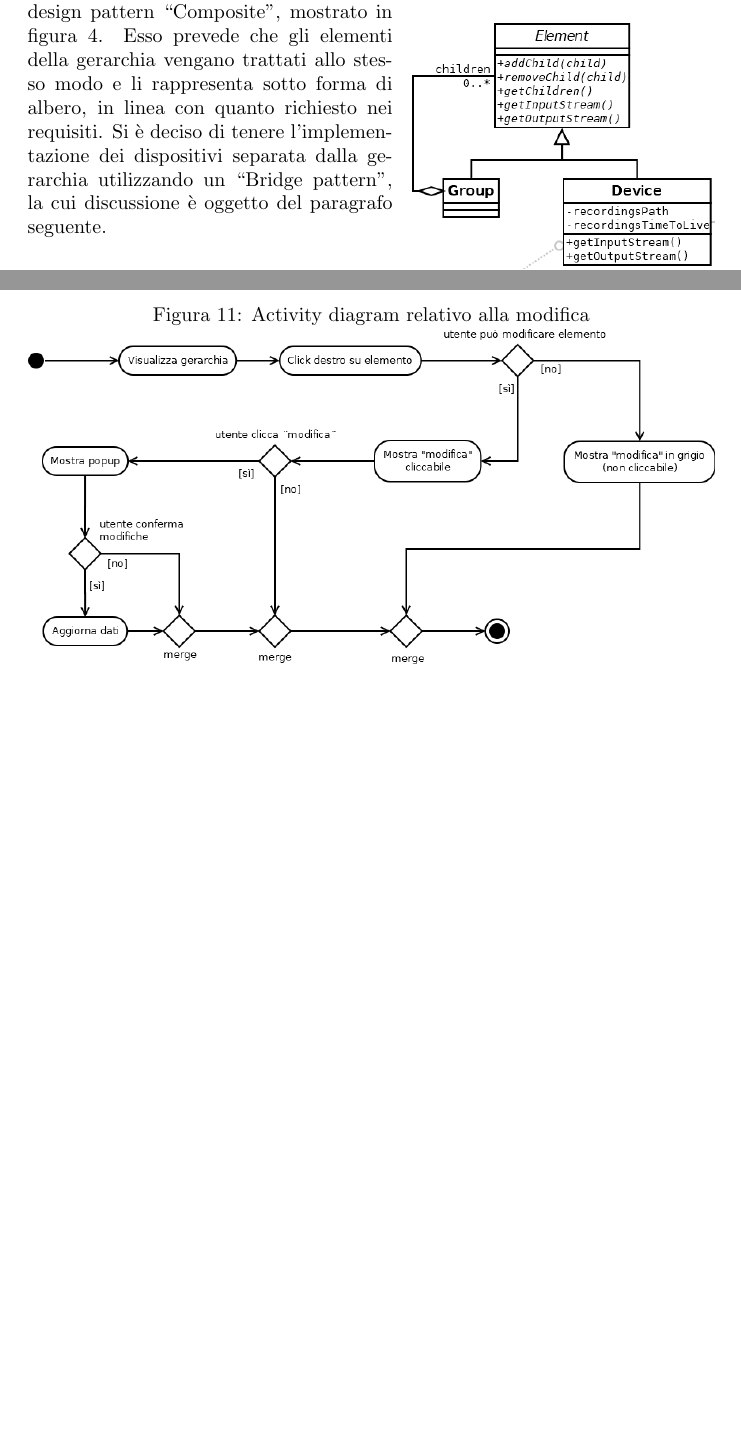
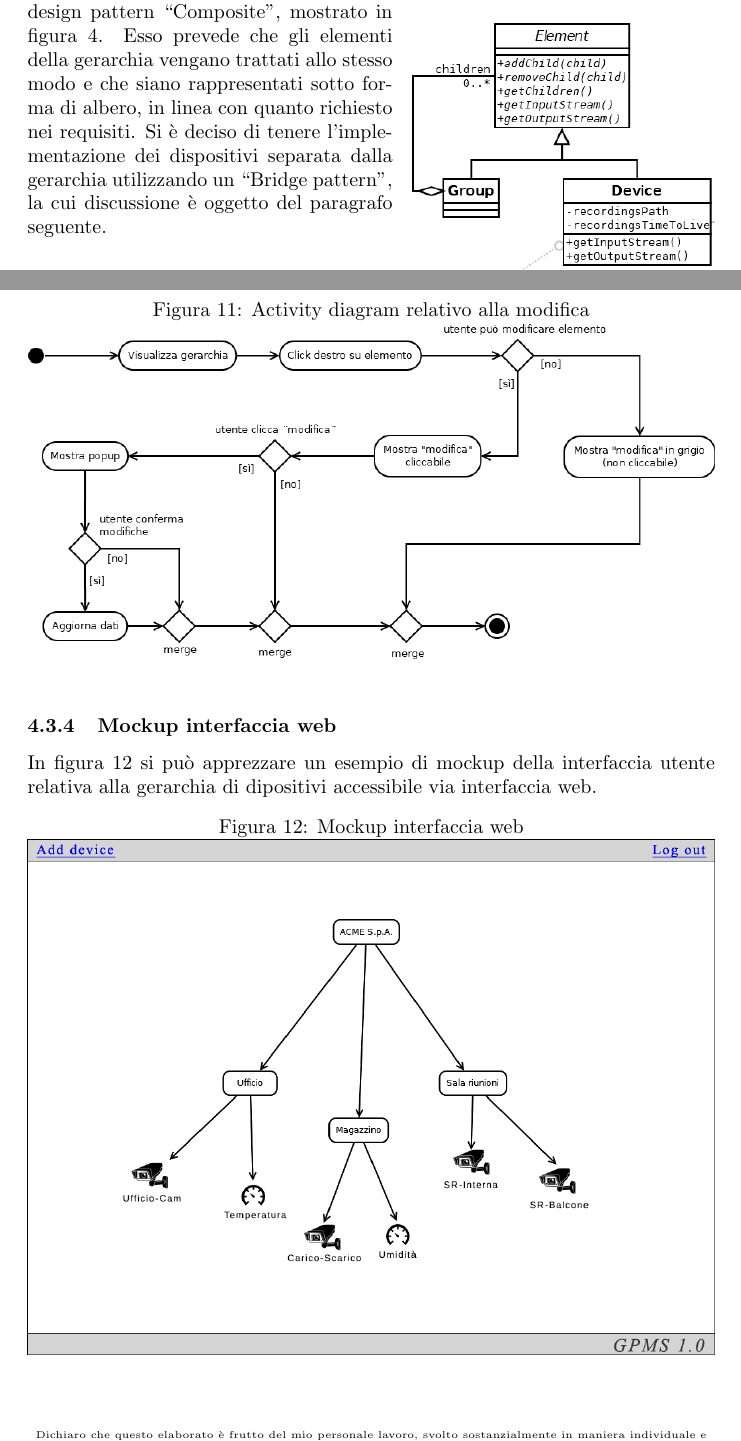
Before and after one commit to gmasini97/tesina-ingegneria-software, a LaTeX document (108456-masini.tex): two parts of pages 15 and 20 of 20, joined at a grey line, cut so that both start at the same text, the shorter picture padded with empty space. Compiled offline with pdfLaTeX.

Commit message:
final checks and mockup

```diff
--- a/108456-masini.tex
+++ b/108456-masini.tex
@@ -12,6 +12,8 @@
 \usepackage{float}
 \usepackage{wrapfig}
 \usepackage{longtable}
+\usepackage{fancyhdr}
+
 \hypersetup{
     colorlinks,
     citecolor=black,
@@ -370,7 +384,7 @@ In seguito verranno, poi, analizzate parti del diagramma per identificare e spie
     \label{fig:composite}
 \end{wrapfigure}
 \paragraph{Composite}
-La gerarchia dei gruppi e dei dispositivi è modellata utilizzando il design pattern ``Composite'', mostrato in figura \ref{fig:composite}. Esso prevede che gli elementi della gerarchia vengano trattati allo stesso modo e li rappresenta sotto forma di albero, in linea con quanto richiesto nei requisiti. Si è deciso di tenere l'implementazione dei dispositivi separata dalla gerarchia utilizzando un ``Bridge pattern'', la cui discussione è oggetto del paragrafo seguente.
+La gerarchia dei gruppi e dei dispositivi è modellata utilizzando il design pattern ``Composite'', mostrato in figura \ref{fig:composite}. Esso prevede che gli elementi della gerarchia vengano trattati allo stesso modo e che siano rappresentati sotto forma di albero, in linea con quanto richiesto nei requisiti. Si è deciso di tenere l'implementazione dei dispositivi separata dalla gerarchia utilizzando un ``Bridge pattern'', la cui discussione è oggetto del paragrafo seguente.
 
 \paragraph{Bridge}
 Per evitare che la gerarchia dei dispositivi cresca in modo incontrollabile e per promuovere la composizione sull'ereditarietà, si è deciso di utilizzare il design pattern ``Bridge'' (in figura \ref{fig:bridge}) per separare l'astrazione del dispositivo dalla sua effettiva implementazione. Nel diagramma vengono mostrate due possibili implementazioni del dispositivo, ovvero il ``sensore'' e il dispositivo ``audiovisivo''.
@@ -506,4 +520,13 @@ Viene riportato un activity diagram relativo alla modifica di un elemento nella
     \label{fig:activitydiagram}
 \end{figure}
 
+\subsubsection{Mockup interfaccia web}
+In figura \ref{fig:mockup} si può apprezzare un esempio di mockup della interfaccia utente relativa alla gerarchia di dipositivi accessibile via interfaccia web.
+\begin{figure}[H]
+    \caption{Mockup interfaccia web}
+    \centering
+    \includegraphics[width=\textwidth]{6-mockup}
+    \label{fig:mockup}
+\end{figure}
+
 \end{document}
```
Also changed, not shown: 108456-masini.pdf, imgs/6-mockup.png (added), 108456-masini.tex (16 more changed lines).
